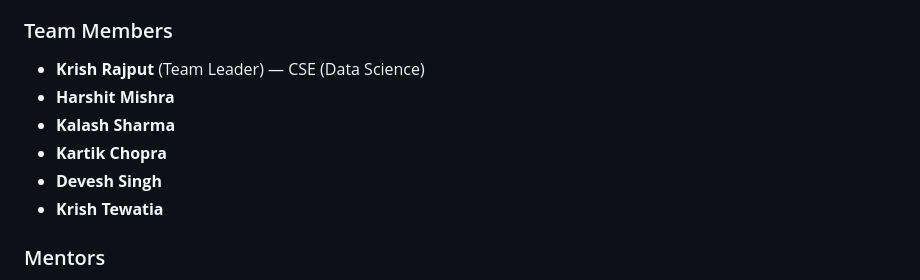
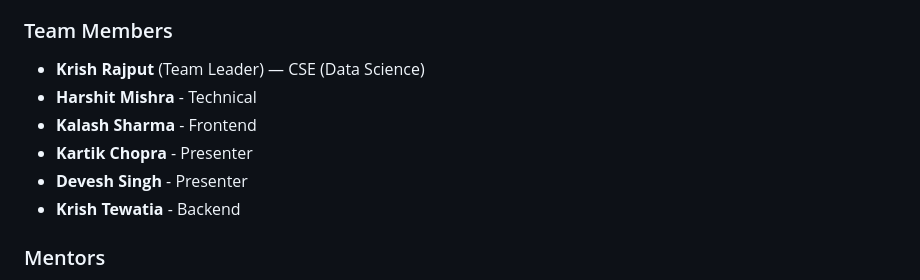
Before and after one commit to Krish-Rajput/polar_grid, a Markdown page: README.md, the part around the change. Drawn GitHub-style.

```diff
--- a/README.md
+++ b/README.md
@@ -273,11 +273,11 @@ polar_grid/
 
 ### Team Members
 - **Krish Rajput** (Team Leader) — CSE (Data Science)
-- **Harshit Mishra**
-- **Kalash Sharma**
-- **Kartik Chopra**
-- **Devesh Singh**
-- **Krish Tewatia**
+- **Harshit Mishra** - Technical
+- **Kalash Sharma** - Frontend
+- **Kartik Chopra** - Presenter
+- **Devesh Singh**  - Presenter
+- **Krish Tewatia** - Backend
 
 ### Mentors
 - **Sovers Singh Bisht**
```
